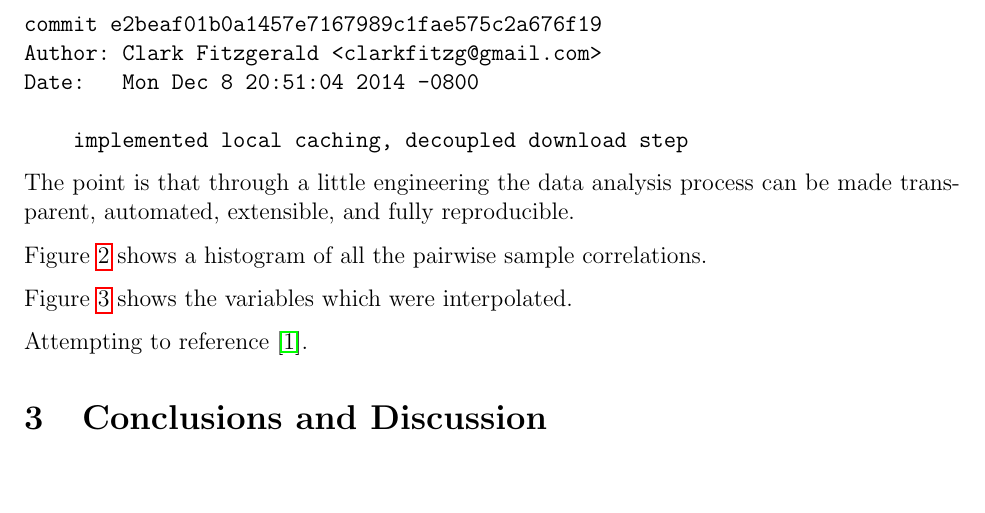
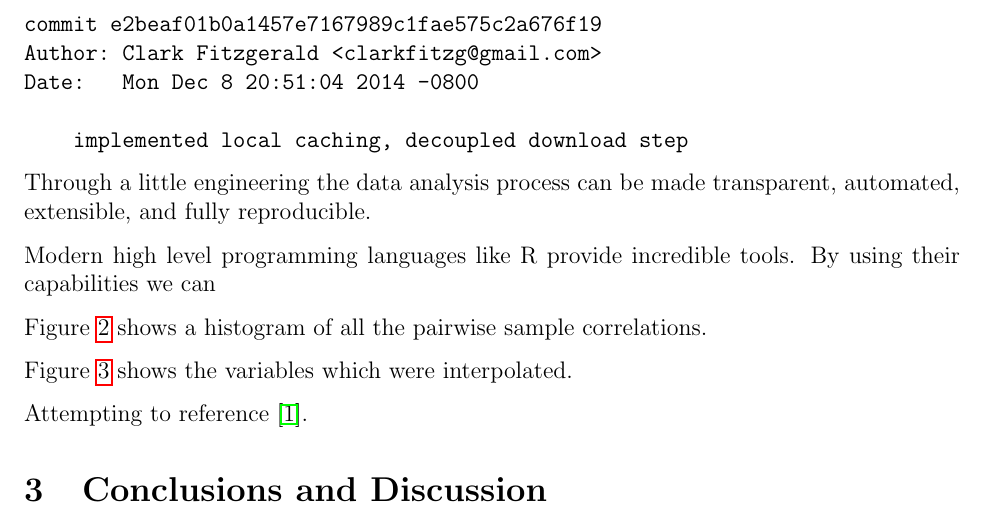
Before and after one commit to clarkfitzg/stats206_project, a LaTeX paper (paper.tex): part of page 4 of 6, cut so that both start at the same text, the shorter picture padded with empty space. Compiled offline with pdfLaTeX.

```diff
--- a/paper.tex
+++ b/paper.tex
@@ -187,9 +187,12 @@
 
     implemented local caching, decoupled download step
 \end{verbatim}
-The point is that through a little engineering the data analysis process
+
+Through a little engineering the data analysis process
 can be made transparent, automated, extensible, and fully reproducible.
 
+Modern high level programming languages like R provide incredible tools. By
+using their capabilities we can
 
 Figure~\ref{fig:correlation} shows a histogram of all the pairwise sample
 correlations.
```
Also changed, not shown: 2 other files.
